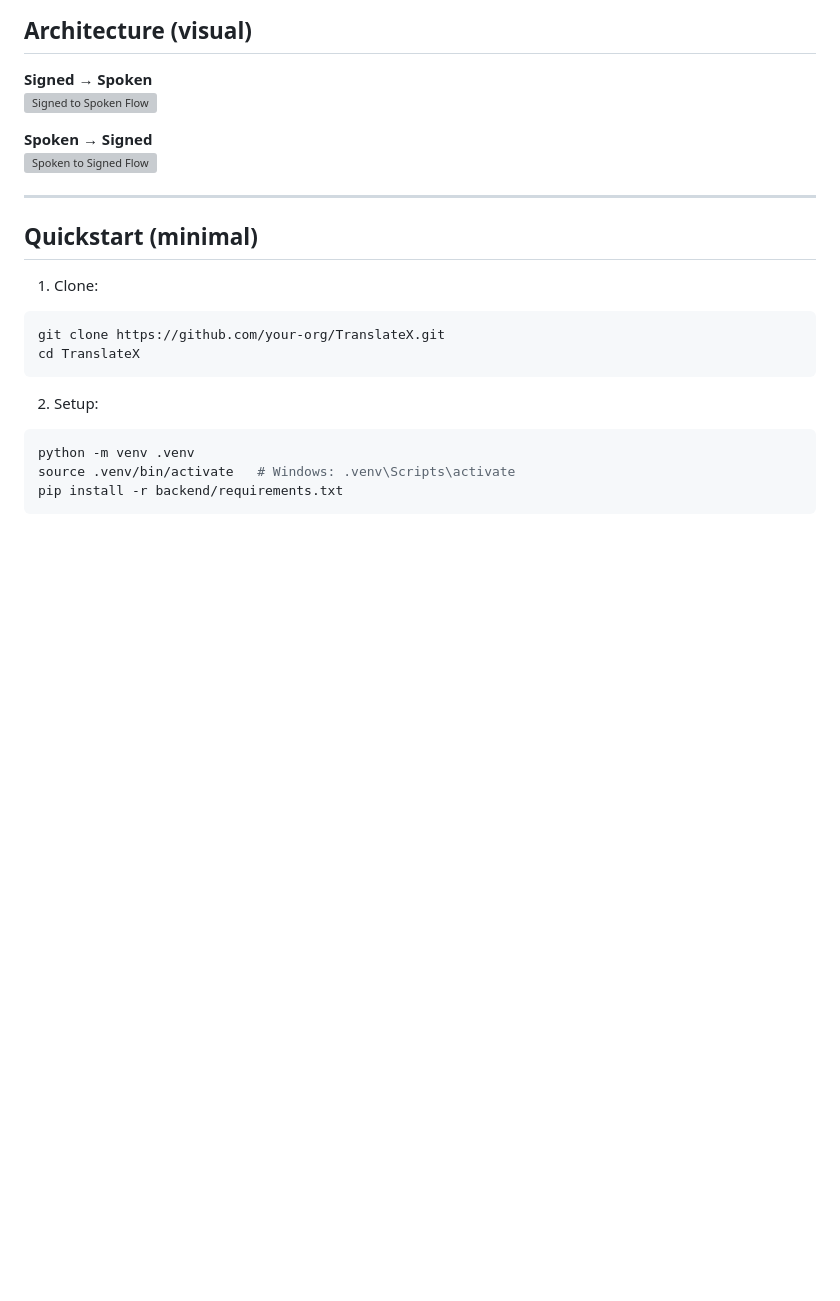
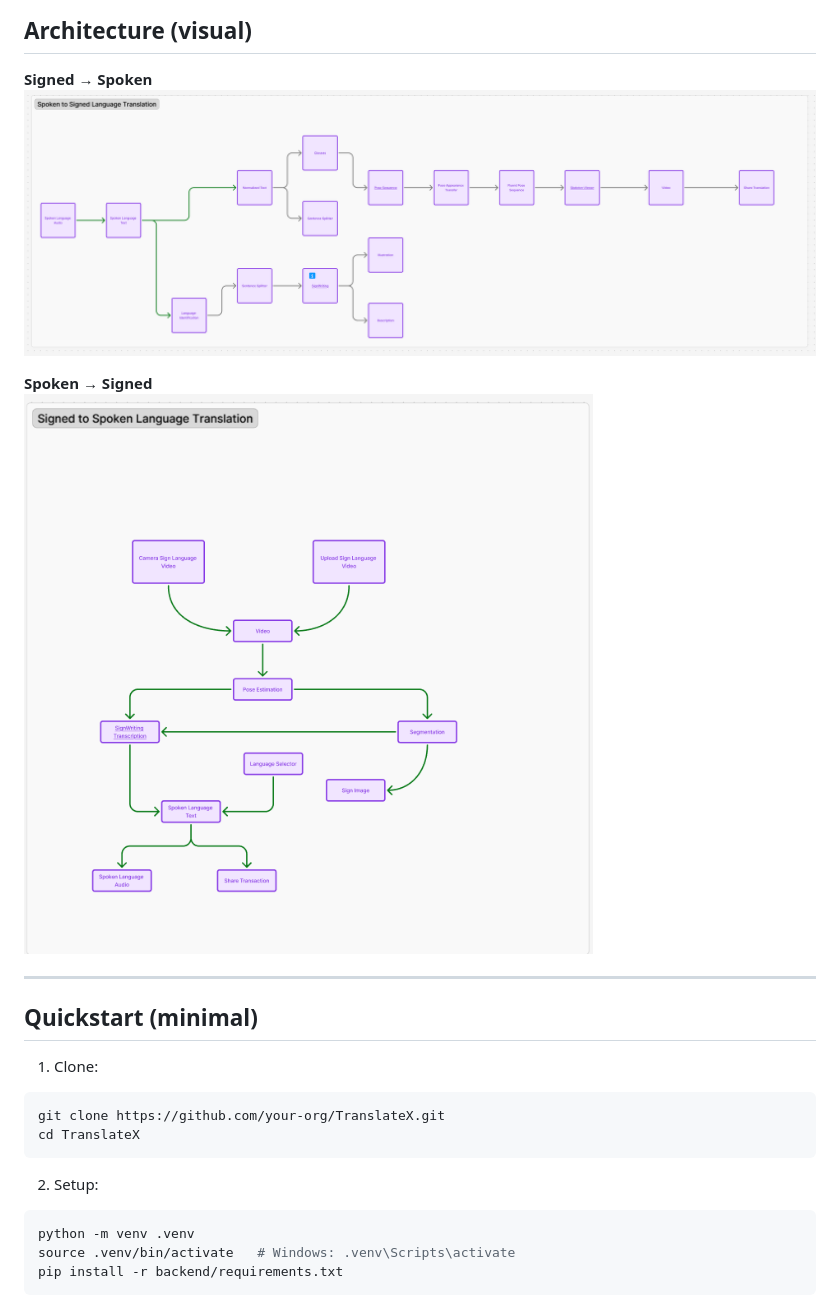
Before and after one commit to TranslateX-SC2/TranslateX-SC2, a Markdown page: README.md, the part around the change. Rendered like a GitHub page; blank space fills up the shorter version; grey boxes are pictures that could not be loaded.

```diff
--- a/README.md
+++ b/README.md
@@ -50,10 +50,10 @@ It is modular: swap pose estimators, recognition models, translation modules, TT
 
 ## Architecture (visual)
 **Signed → Spoken**
-![Signed to Spoken Flow](./TranslateX_assets/583fb025-6cd3-487d-b9a7-b99b19e2babf.jpg)
+![Signed to Spoken Flow](./text-signlang.png)
 
 **Spoken → Signed**
-![Spoken to Signed Flow](./TranslateX_assets/cd1b1656-689d-4783-977e-d9c8fc435802.jpg)
+![Spoken to Signed Flow](./signlang-text.png)
 
 ---
 
```
